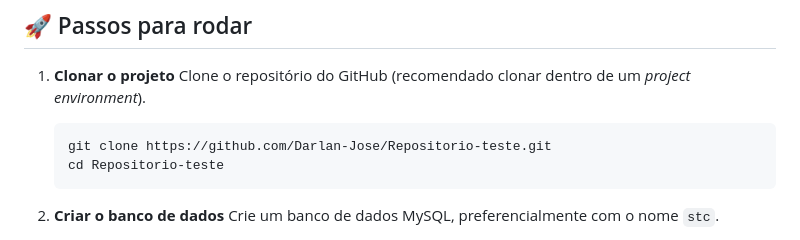
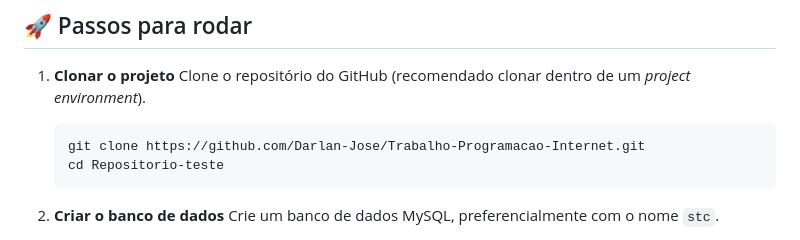
Before and after one commit to Darlan-Jose/Trabalho-Programacao-Internet, a Markdown page: README.md, the part around the change. Drawn GitHub-style.

````diff
--- a/README.md
+++ b/README.md
@@ -24,7 +24,7 @@
    Clone o repositório do GitHub (recomendado clonar dentro de um *project environment*).
 
    ```bash
-   git clone https://github.com/Darlan-Jose/Repositorio-teste.git
+   git clone https://github.com/Darlan-Jose/Trabalho-Programacao-Internet.git
    cd Repositorio-teste
    ```
 
````
